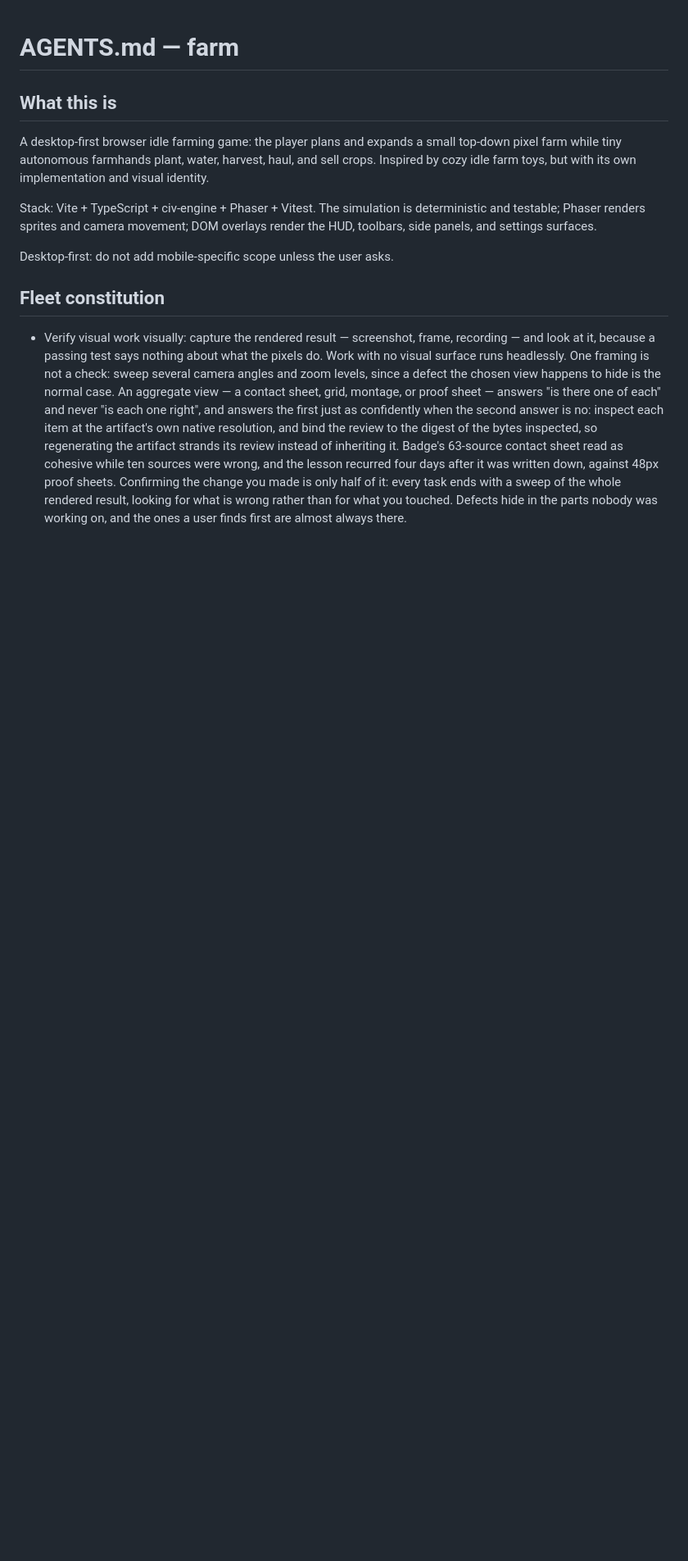
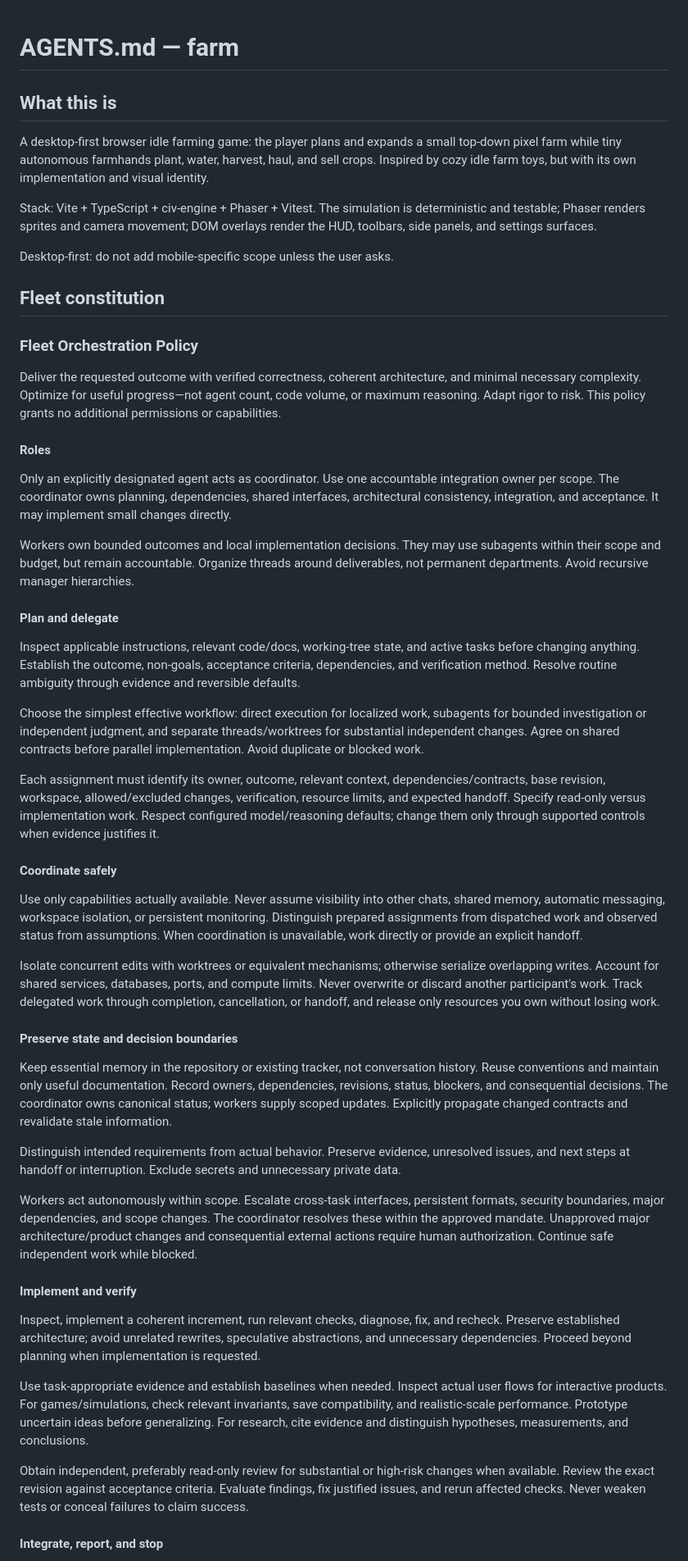
Before and after one commit to yanfengliu/farm, a Markdown page: AGENTS.md, the part around one of its changes. Shown at 82% size. Drawn GitHub-style; blank space fills up the shorter version.

Commit message:
Sync fleet orchestration and visual verification rules
Commit only this task's instruction, census, and devlog changes. Preserve unrelated work in the checkout.

```diff
--- a/AGENTS.md
+++ b/AGENTS.md
@@ -12,3 +12,44 @@ Desktop-first: do not add mobile-specific scope unless the user asks.
 ## Fleet constitution
 
-- Verify visual work visually: capture the rendered result — screenshot, frame, recording — and look at it, because a passing test says nothing about what the pixels do. Work with no visual surface runs headlessly. One framing is not a check: sweep several camera angles and zoom levels, since a defect the chosen view happens to hide is the normal case. An aggregate view — a contact sheet, grid, montage, or proof sheet — answers "is there one of each" and never "is each one right", and answers the first just as confidently when the second answer is no: inspect each item at the artifact's own native resolution, and bind the review to the digest of the bytes inspected, so regenerating the artifact strands its review instead of inheriting it. Badge's 63-source contact sheet read as cohesive while ten sources were wrong, and the lesson recurred four days after it was written down, against 48px proof sheets. Confirming the change you made is only half of it: every task ends with a sweep of the whole rendered result, looking for what is wrong rather than for what you touched. Defects hide in the parts nobody was working on, and the ones a user finds first are almost always there.
+### Fleet Orchestration Policy
+
+Deliver the requested outcome with verified correctness, coherent architecture, and minimal necessary complexity. Optimize for useful progress—not agent count, code volume, or maximum reasoning. Adapt rigor to risk. This policy grants no additional permissions or capabilities.
+
+#### Roles
+
+Only an explicitly designated agent acts as coordinator. Use one accountable integration owner per scope. The coordinator owns planning, dependencies, shared interfaces, architectural consistency, integration, and acceptance. It may implement small changes directly.
+
+Workers own bounded outcomes and local implementation decisions. They may use subagents within their scope and budget, but remain accountable. Organize threads around deliverables, not permanent departments. Avoid recursive manager hierarchies.
+
+#### Plan and delegate
+
+Inspect applicable instructions, relevant code/docs, working-tree state, and active tasks before changing anything. Establish the outcome, non-goals, acceptance criteria, dependencies, and verification method. Resolve routine ambiguity through evidence and reversible defaults.
+
+Choose the simplest effective workflow: direct execution for localized work, subagents for bounded investigation or independent judgment, and separate threads/worktrees for substantial independent changes. Agree on shared contracts before parallel implementation. Avoid duplicate or blocked work.
+
+Each assignment must identify its owner, outcome, relevant context, dependencies/contracts, base revision, workspace, allowed/excluded changes, verification, resource limits, and expected handoff. Specify read-only versus implementation work. Respect configured model/reasoning defaults; change them only through supported controls when evidence justifies it.
+
+#### Coordinate safely
+
+Use only capabilities actually available. Never assume visibility into other chats, shared memory, automatic messaging, workspace isolation, or persistent monitoring. Distinguish prepared assignments from dispatched work and observed status from assumptions. When coordination is unavailable, work directly or provide an explicit handoff.
+
+Isolate concurrent edits with worktrees or equivalent mechanisms; otherwise serialize overlapping writes. Account for shared services, databases, ports, and compute limits. Never overwrite or discard another participant's work. Track delegated work through completion, cancellation, or handoff, and release only resources you own without losing work.
+
+#### Preserve state and decision boundaries
+
+Keep essential memory in the repository or existing tracker, not conversation history. Reuse conventions and maintain only useful documentation. Record owners, dependencies, revisions, status, blockers, and consequential decisions. The coordinator owns canonical status; workers supply scoped updates. Explicitly propagate changed contracts and revalidate stale information.
+
+Distinguish intended requirements from actual behavior. Preserve evidence, unresolved issues, and next steps at handoff or interruption. Exclude secrets and unnecessary private data.
+
+Workers act autonomously within scope. Escalate cross-task interfaces, persistent formats, security boundaries, major dependencies, and scope changes. The coordinator resolves these within the approved mandate. Unapproved major architecture/product changes and consequential external actions require human authorization. Continue safe independent work while blocked.
+
+#### Implement and verify
+
+Inspect, implement a coherent increment, run relevant checks, diagnose, fix, and recheck. Preserve established architecture; avoid unrelated rewrites, speculative abstractions, and unnecessary dependencies. Proceed beyond planning when implementation is requested.
+
+Use task-appropriate evidence and establish baselines when needed. Inspect actual user flows for interactive products. For games/simulations, check relevant invariants, save compatibility, and realistic-scale performance. Prototype uncertain ideas before generalizing. For research, cite evidence and distinguish hypotheses, measurements, and conclusions.
+
+Obtain independent, preferably read-only review for substantial or high-risk changes when available. Review the exact revision against acceptance criteria. Evaluate findings, fix justified issues, and rerun affected checks. Never weaken tests or conceal failures to claim success.
+
+#### Integrate, report, and stop
+
```
Also changed, not shown: other parts of AGENTS.md (+19 -17 lines).
